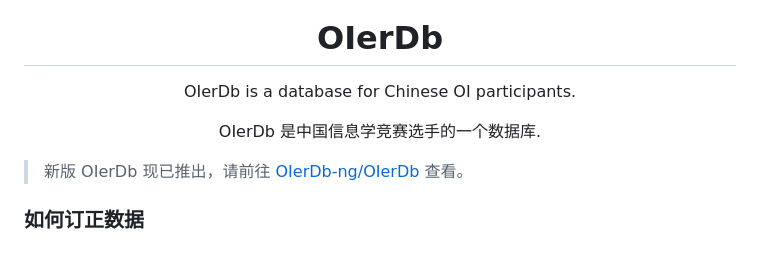
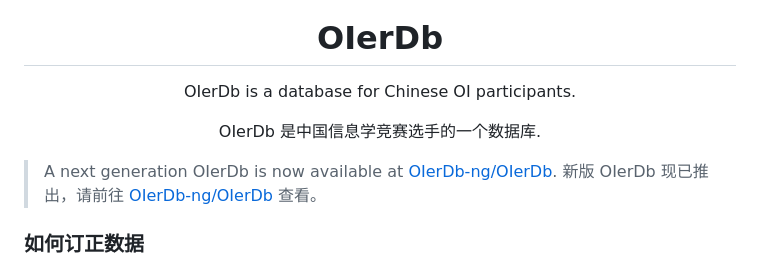
Before and after one commit to OIerDb-ng/OIer, a Markdown page: README.md, the part around the change. Rendered like a GitHub page.

```diff
--- a/README.md
+++ b/README.md
@@ -7,6 +7,7 @@
 <p align="center">OIerDb is a database for Chinese OI participants.</p>
 <p align="center">OIerDb 是中国信息学竞赛选手的一个数据库.</p>
 
+> A next generation OIerDb is now available at [OIerDb-ng/OIerDb](https://github.com/OIerDb-ng/OIerDb).
 > 新版 OIerDb 现已推出，请前往 [OIerDb-ng/OIerDb](https://github.com/OIerDb-ng/OIerDb) 查看。
 
 ### 如何订正数据
```
